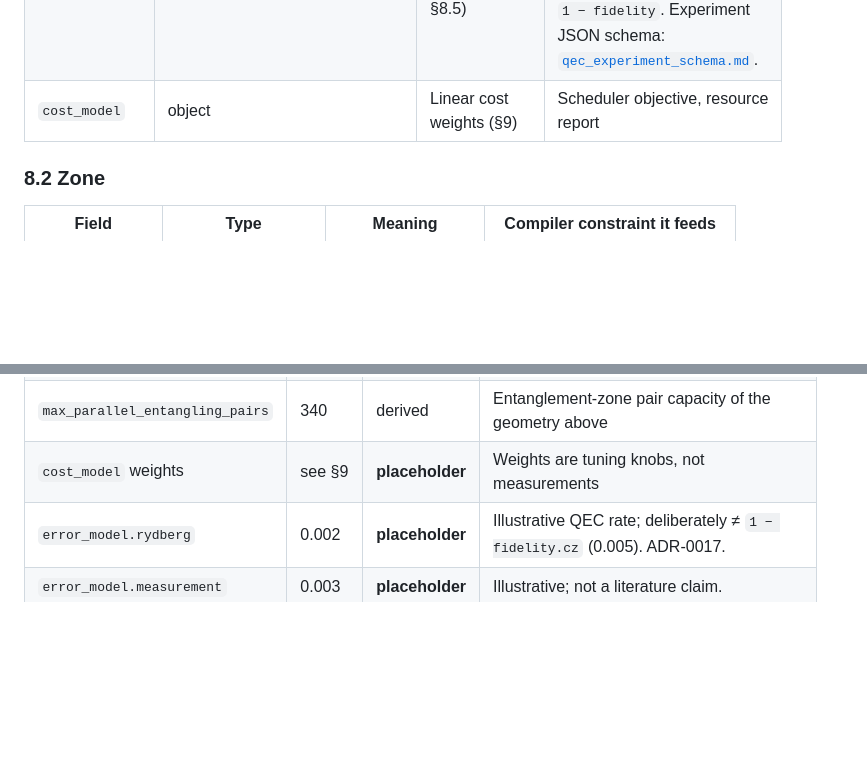
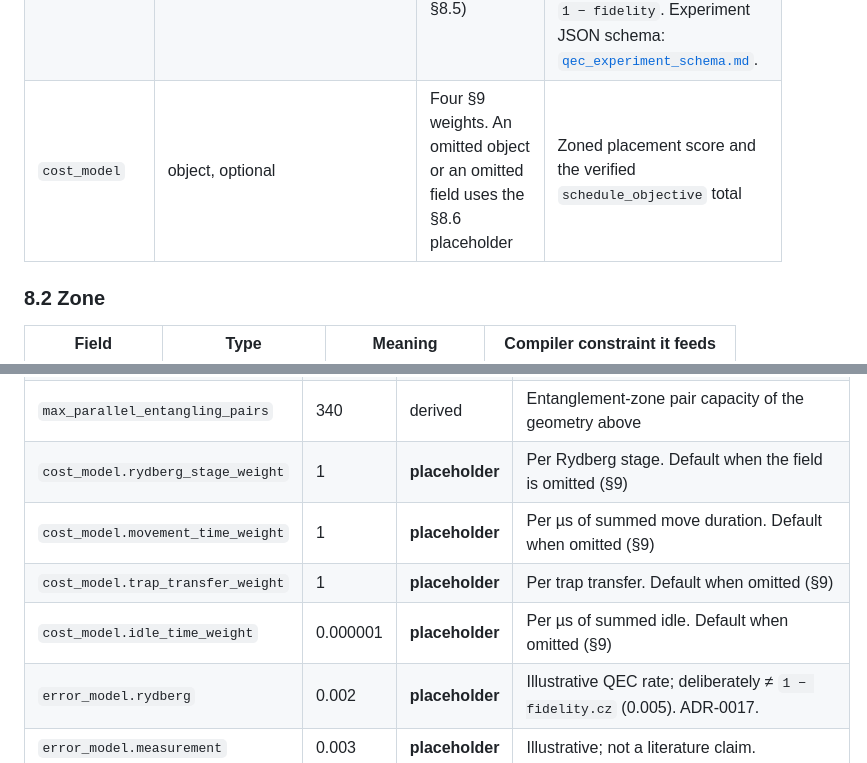
Before and after one commit to arniber21/quon, a Markdown page: docs/neutral_atom/architecture_model.md, 2 parts joined by grey strips. Rendered like a GitHub page; blank space fills up the shorter version.

```diff
--- a/docs/neutral_atom/architecture_model.md
+++ b/docs/neutral_atom/architecture_model.md
@@ -277,7 +277,7 @@ Units: lengths in µm, times in µs, fidelities as probabilities in [0, 1].
 | `timing` | object | Operation durations (§8.5) | Schedule makespan, decoherence-weighted cost |
 | `fidelity` | object | Operation fidelities + coherence time (§8.5) | Deferred fidelity estimate (future; not #110 — see §11) |
 | `error_model` | object, optional | Explicit physical error probabilities for QEC (ADR-0017; §8.5) | Resource-report `error_budget` (`--emit-resource-report`); `--emit-qec-experiment` (#255). Hard-fail when those emits are requested and the object is absent — never derived as `1 − fidelity`. Experiment JSON schema: [`qec_experiment_schema.md`](./qec_experiment_schema.md). |
-| `cost_model` | object | Linear cost weights (§9) | Scheduler objective, resource report |
+| `cost_model` | object, optional | Four §9 weights. An omitted object or an omitted field uses the §8.6 placeholder | Zoned placement score and the verified `schedule_objective` total |
 
 ### 8.2 Zone
 
@@ -376,7 +376,10 @@ labeled placeholders.
 | `fidelity.coherence_time_us` | 1.5e6 | cited | [OLSQ-DPQA] Sec. 4; [Enola] Sec. 2; [QMAP-docs] (`T: 1.5e6`) |
 | Zone geometry (storage 73 × 101 @ 4 µm pitch; entanglement 10 × 34 pairs, pair gap 2 µm, pair pitch 12 × 10 µm; AOD 100 × 100) | — | cited (as a published artifact, not a physics claim) | [QMAP-repo] `eval/na/zoned/square_architecture.json`, the reference architecture shipped with the [RAP] compiler |
 | `max_parallel_entangling_pairs` | 340 | derived | Entanglement-zone pair capacity of the geometry above |
-| `cost_model` weights | see §9 | **placeholder** | Weights are tuning knobs, not measurements |
+| `cost_model.rydberg_stage_weight` | 1 | **placeholder** | Per Rydberg stage. Default when the field is omitted (§9) |
+| `cost_model.movement_time_weight` | 1 | **placeholder** | Per µs of summed move duration. Default when omitted (§9) |
+| `cost_model.trap_transfer_weight` | 1 | **placeholder** | Per trap transfer. Default when omitted (§9) |
+| `cost_model.idle_time_weight` | 0.000001 | **placeholder** | Per µs of summed idle. Default when omitted (§9) |
 | `error_model.rydberg` | 0.002 | **placeholder** | Illustrative QEC rate; deliberately ≠ `1 − fidelity.cz` (0.005). ADR-0017. |
 | `error_model.measurement` | 0.003 | **placeholder** | Illustrative; not a literature claim. |
 | `error_model.reset` | 0.004 | **placeholder** | Illustrative; not a literature claim. |
```
Also changed, not shown: other parts of docs/neutral_atom/architecture_model.md (+69 -24 lines), 2 other files.
